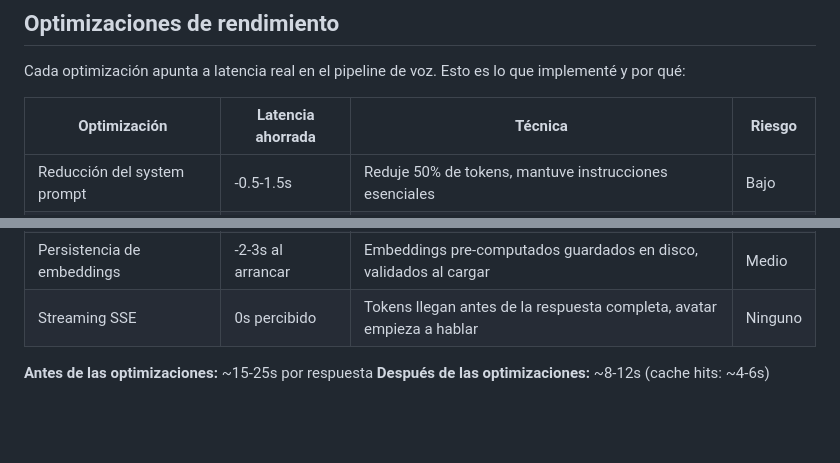
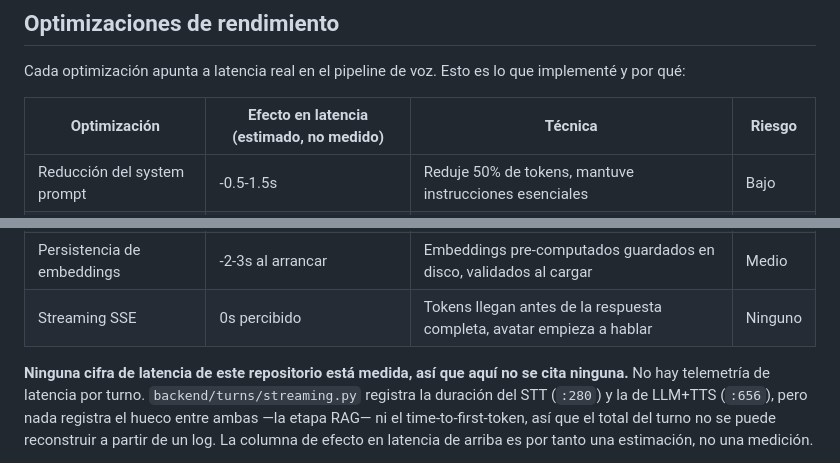
Before and after one commit to mikelrh-dev/liveInterviewRAG, a Markdown page: README_ES.md, 2 parts joined by grey strips. Rendered like a GitHub page; blank space fills up the shorter version.

```diff
--- a/README_ES.md
+++ b/README_ES.md
@@ -159,7 +159,7 @@ Estos son tradeoffs documentados, no bugs. El punto es que cada decisión tiene
 
 Cada optimización apunta a latencia real en el pipeline de voz. Esto es lo que implementé y por qué:
 
-| Optimización | Latencia ahorrada | Técnica | Riesgo |
+| Optimización | Efecto en latencia (estimado, no medido) | Técnica | Riesgo |
 |---|---|---|---|
 | Reducción del system prompt | -0.5-1.5s | Reduje 50% de tokens, mantuve instrucciones esenciales | Bajo |
 | Caché de respuestas FAQ | -4-8s (hits) | 20 preguntas comunes con respuestas pre-generadas | Ninguno |
@@ -168,6 +168,10 @@ Cada optimización apunta a latencia real en el pipeline de voz. Esto es lo que
 | Persistencia de embeddings | -2-3s al arrancar | Embeddings pre-computados guardados en disco, validados al cargar | Medio |
 | Streaming SSE | 0s percibido | Tokens llegan antes de la respuesta completa, avatar empieza a hablar | Ninguno |
 
-**Antes de las optimizaciones:** ~15-25s por respuesta
-**Después de las optimizaciones:** ~8-12s (cache hits: ~4-6s)
+**Ninguna cifra de latencia de este repositorio está medida, así que aquí no se cita
+ninguna.** No hay telemetría de latencia por turno. `backend/turns/streaming.py`
+registra la duración del STT (`:280`) y la de LLM+TTS (`:656`), pero nada registra el
+hueco entre ambas —la etapa RAG— ni el time-to-first-token, así que el total del turno
+no se puede reconstruir a partir de un log. La columna de efecto en latencia de
+arriba es por tanto una estimación, no una medición.
 
```
Also changed, not shown: other parts of README_ES.md (+11 -1 lines), README.md (+18 -4 lines).
